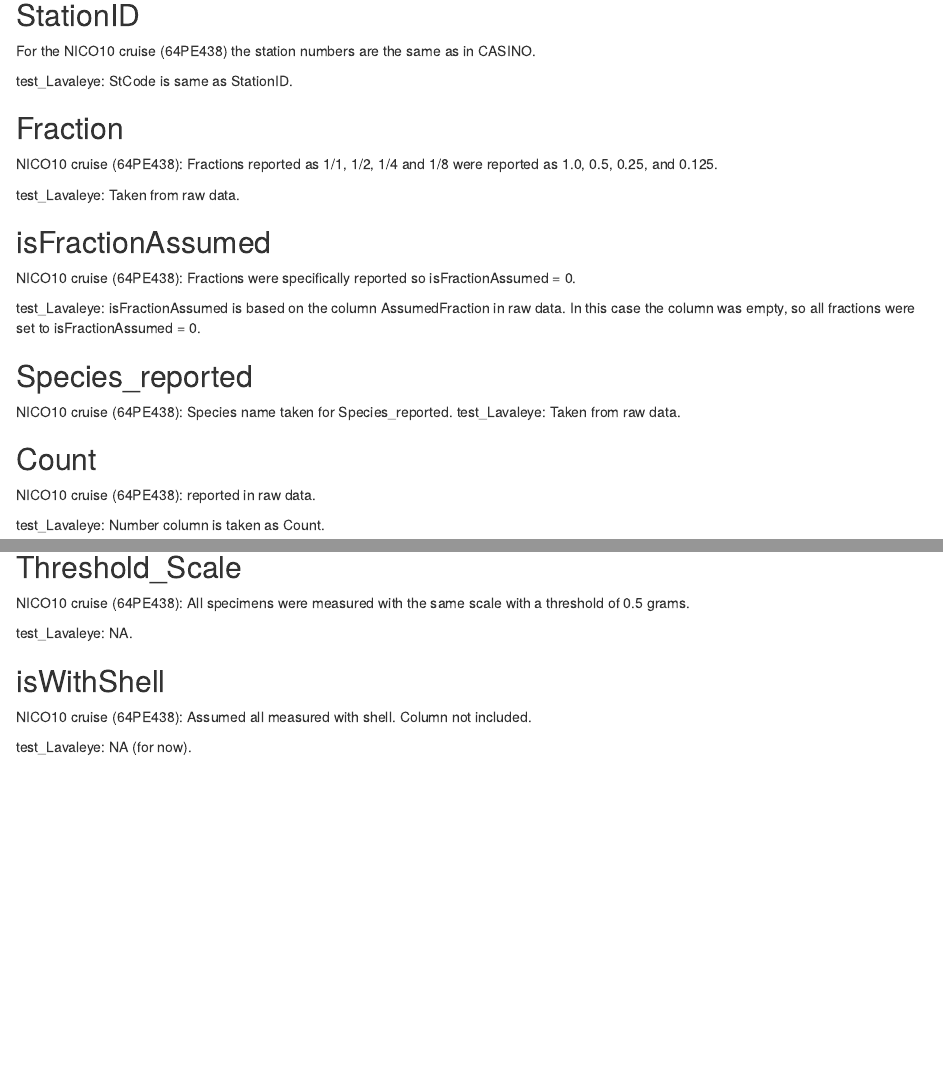
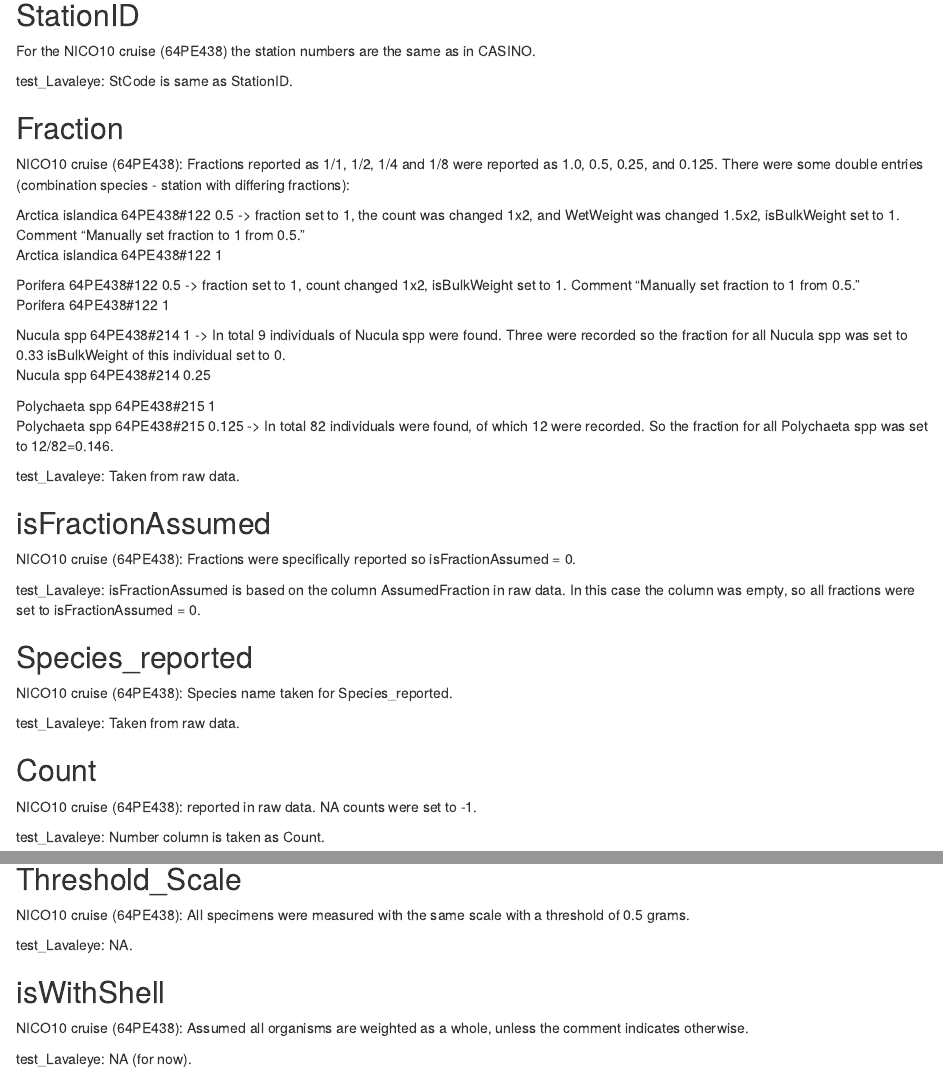
Before and after one commit to dswdejonge/TripleD, an R Markdown document (vignettes/cleaning_data.Rmd): the page in a window 1100 px wide, from 2820 px down, and a second part further down, joined at a grey line. Rendered offline with R 4.5, knitr and Pandoc, with nearby package versions.

Commit message:
Update description of cleaning data NICO cruise. Especially inconsistentcies in fractions.

```diff
--- a/vignettes/cleaning_data.Rmd
+++ b/vignettes/cleaning_data.Rmd
@@ -130,7 +130,20 @@ For the NICO10 cruise (64PE438) the station numbers are the same as in CASINO.
 test_Lavaleye: StCode is same as StationID.
 
 ## Fraction
-NICO10 cruise (64PE438): Fractions reported as 1/1, 1/2, 1/4 and 1/8 were reported as 1.0, 0.5, 0.25, and 0.125.
+NICO10 cruise (64PE438): Fractions reported as 1/1, 1/2, 1/4 and 1/8 were reported as 1.0, 0.5, 0.25, and 0.125. There were some double entries (combination species - station with differing fractions):
+
+Arctica islandica 64PE438#122    0.5 -> fraction set to 1, the count was changed 1x2, and WetWeight was changed 1.5x2, isBulkWeight set to 1. Comment "Manually set fraction to 1 from 0.5."
+Arctica islandica 64PE438#122    1
+
+Porifera          64PE438#122    0.5 -> fraction set to 1, count changed 1x2, isBulkWeight set to 1. Comment "Manually set fraction to 1 from 0.5."
+Porifera          64PE438#122    1
+
+Nucula spp        64PE438#214    1 -> In total 9 individuals of Nucula spp were found. Three were recorded so the fraction for all Nucula spp was set to 0.33 isBulkWeight of this individual set to 0.
+Nucula spp        64PE438#214    0.25
+
+Polychaeta spp    64PE438#215    1
+Polychaeta spp    64PE438#215    0.125 -> In total 82 individuals were found, of which 12 were recorded. So the fraction for all Polychaeta spp was set to 12/82=0.146.
+
 
 test_Lavaleye: Taken from raw data.
 
@@ -141,10 +154,11 @@ test_Lavaleye: isFractionAssumed is based on the column AssumedFraction in raw d
 
 ## Species_reported
 NICO10 cruise (64PE438): Species name taken for Species_reported.
+
 test_Lavaleye: Taken from raw data.
 
 ## Count
-NICO10 cruise (64PE438): reported in raw data.
+NICO10 cruise (64PE438): reported in raw data. NA counts were set to -1.
 
 test_Lavaleye: Number column is taken as Count.
 
@@ -186,7 +200,7 @@ test_Lavaleye: NA.
 
 
 ## isWithShell
-NICO10 cruise (64PE438): Assumed all measured with shell. Column not included.
+NICO10 cruise (64PE438): Assumed all organisms are weighted as a whole, unless the comment indicates otherwise.
 
 test_Lavaleye: NA (for now).
 
```
